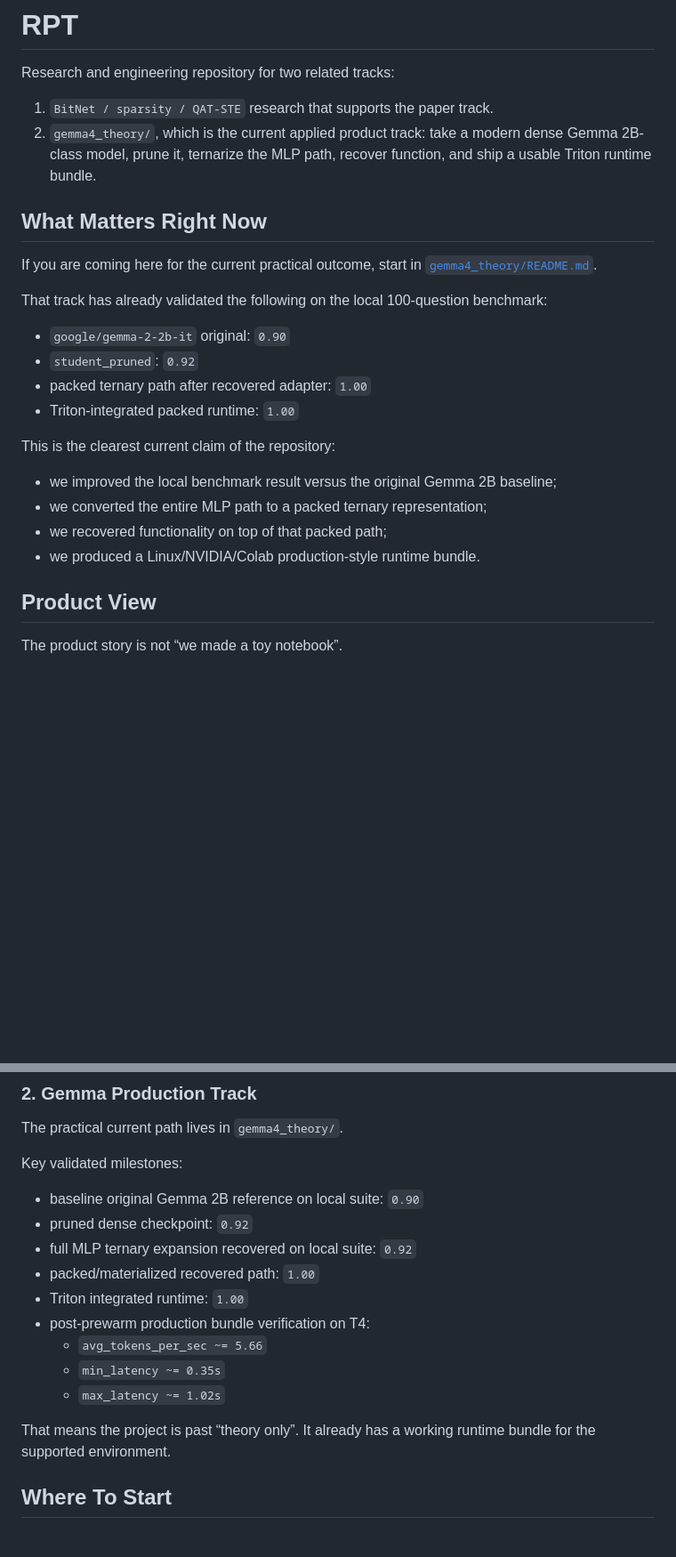
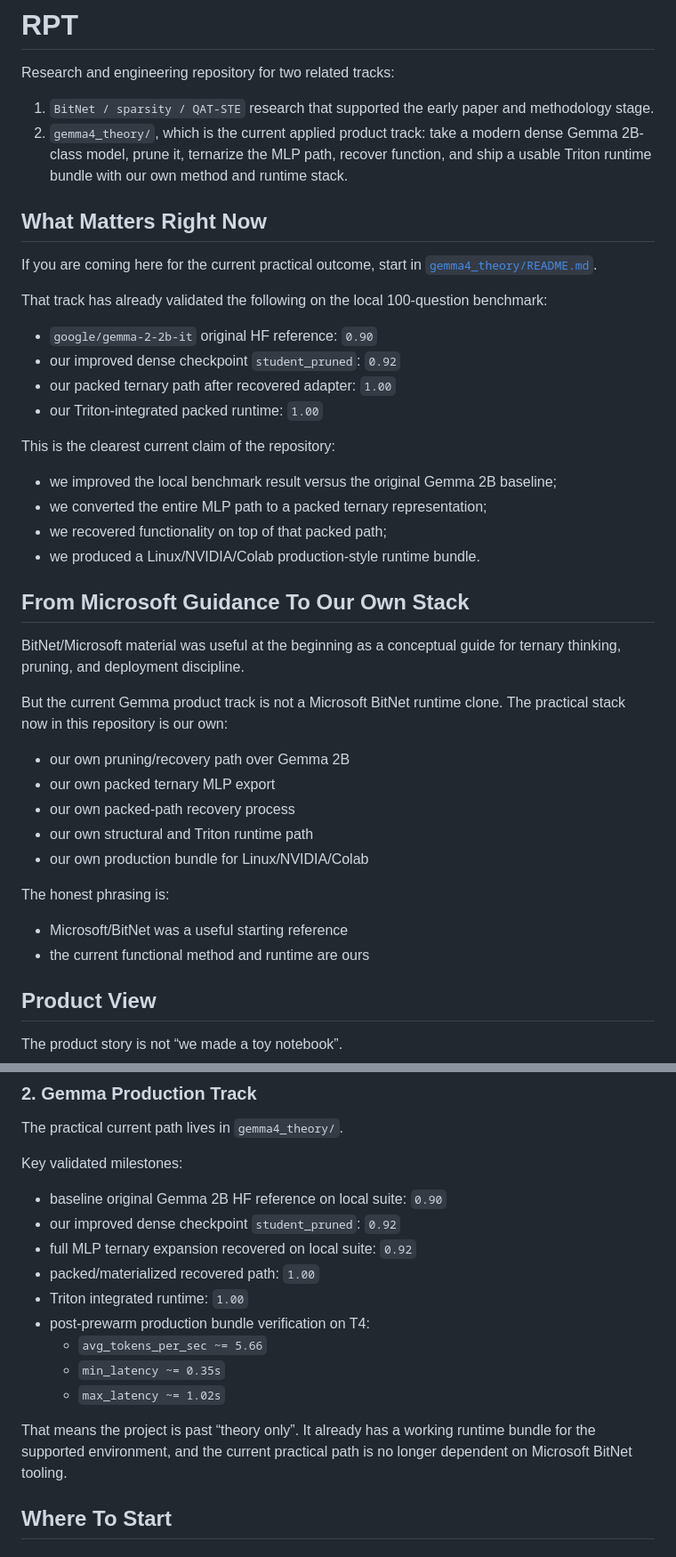
Before and after one commit to cesarfavero/RPT, a Markdown page: README.md, 2 parts joined by grey strips. Shown at 89% size. GitHub-like rendering; blank space fills up the shorter version.

```diff
--- a/README.md
+++ b/README.md
@@ -2,8 +2,8 @@
 
 Research and engineering repository for two related tracks:
 
-1. `BitNet / sparsity / QAT-STE` research that supports the paper track.
-2. `gemma4_theory/`, which is the current applied product track: take a modern dense Gemma 2B-class model, prune it, ternarize the MLP path, recover function, and ship a usable Triton runtime bundle.
+1. `BitNet / sparsity / QAT-STE` research that supported the early paper and methodology stage.
+2. `gemma4_theory/`, which is the current applied product track: take a modern dense Gemma 2B-class model, prune it, ternarize the MLP path, recover function, and ship a usable Triton runtime bundle with our own method and runtime stack.
 
 ## What Matters Right Now
 
@@ -11,10 +11,10 @@ If you are coming here for the current practical outcome, start in [`gemma4_theo
 
 That track has already validated the following on the local 100-question benchmark:
 
-- `google/gemma-2-2b-it` original: `0.90`
-- `student_pruned`: `0.92`
-- packed ternary path after recovered adapter: `1.00`
-- Triton-integrated packed runtime: `1.00`
+- `google/gemma-2-2b-it` original HF reference: `0.90`
+- our improved dense checkpoint `student_pruned`: `0.92`
+- our packed ternary path after recovered adapter: `1.00`
+- our Triton-integrated packed runtime: `1.00`
 
 This is the clearest current claim of the repository:
 
@@ -22,6 +22,23 @@ This is the clearest current claim of the repository:
 - we converted the entire MLP path to a packed ternary representation;
 - we recovered functionality on top of that packed path;
 - we produced a Linux/NVIDIA/Colab production-style runtime bundle.
+
+## From Microsoft Guidance To Our Own Stack
+
+BitNet/Microsoft material was useful at the beginning as a conceptual guide for ternary thinking, pruning, and deployment discipline.
+
+But the current Gemma product track is not a Microsoft BitNet runtime clone. The practical stack now in this repository is our own:
+
+- our own pruning/recovery path over Gemma 2B
+- our own packed ternary MLP export
+- our own packed-path recovery process
+- our own structural and Triton runtime path
+- our own production bundle for Linux/NVIDIA/Colab
+
+The honest phrasing is:
+
+- Microsoft/BitNet was a useful starting reference
+- the current functional method and runtime are ours
 
 ## Product View
 
@@ -66,8 +84,8 @@ The practical current path lives in `gemma4_theory/`.
 
 Key validated milestones:
 
-- baseline original Gemma 2B reference on local suite: `0.90`
-- pruned dense checkpoint: `0.92`
+- baseline original Gemma 2B HF reference on local suite: `0.90`
+- our improved dense checkpoint `student_pruned`: `0.92`
 - full MLP ternary expansion recovered on local suite: `0.92`
 - packed/materialized recovered path: `1.00`
 - Triton integrated runtime: `1.00`
@@ -76,7 +94,7 @@ Key validated milestones:
   - `min_latency ~= 0.35s`
   - `max_latency ~= 1.02s`
 
-That means the project is past “theory only”. It already has a working runtime bundle for the supported environment.
+That means the project is past “theory only”. It already has a working runtime bundle for the supported environment, and the current practical path is no longer dependent on Microsoft BitNet tooling.
 
 ## Where To Start
 
```
Also changed, not shown: other parts of README.md (+3 -2 lines), gemma4_theory/README.md (+45 -10 lines), 1 other file.
